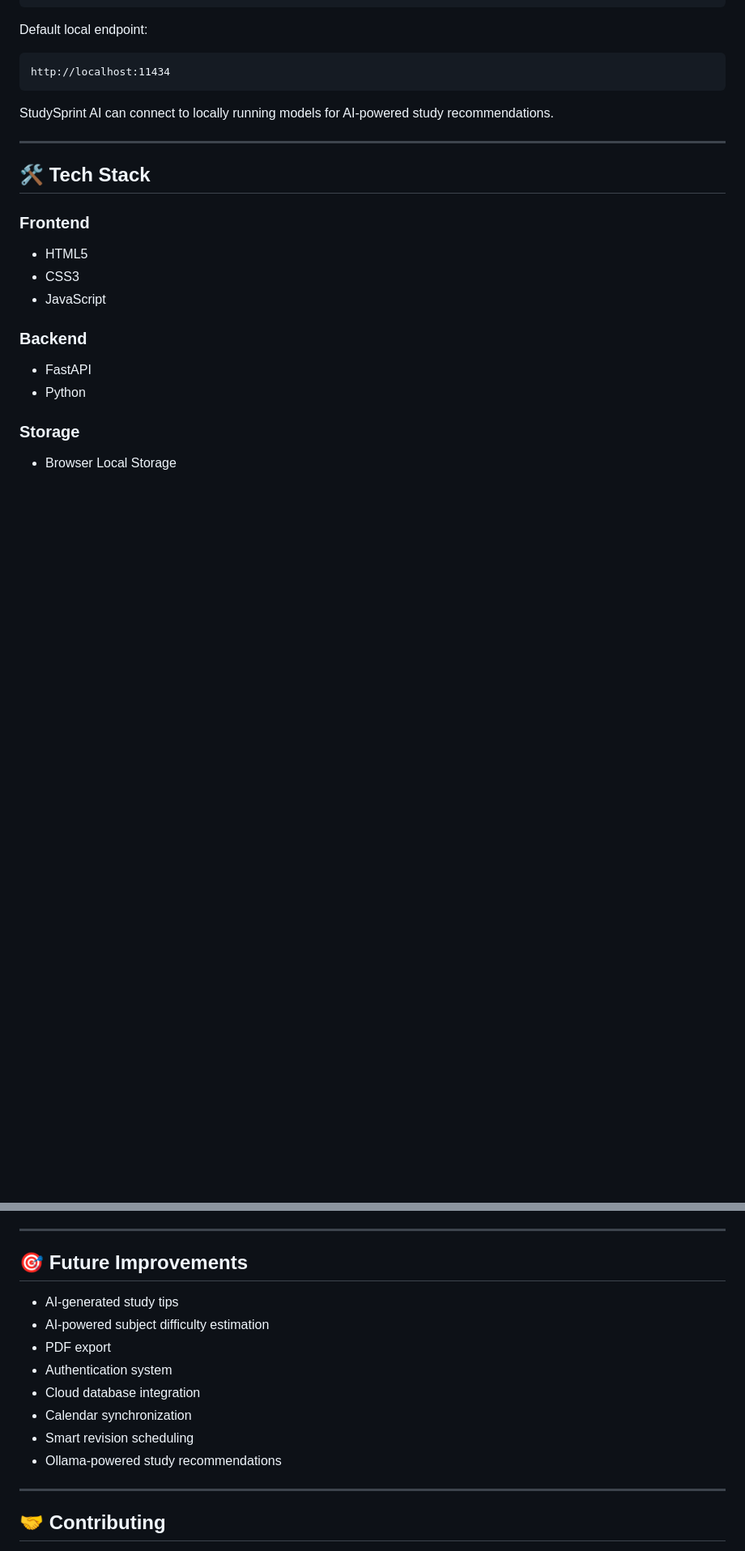
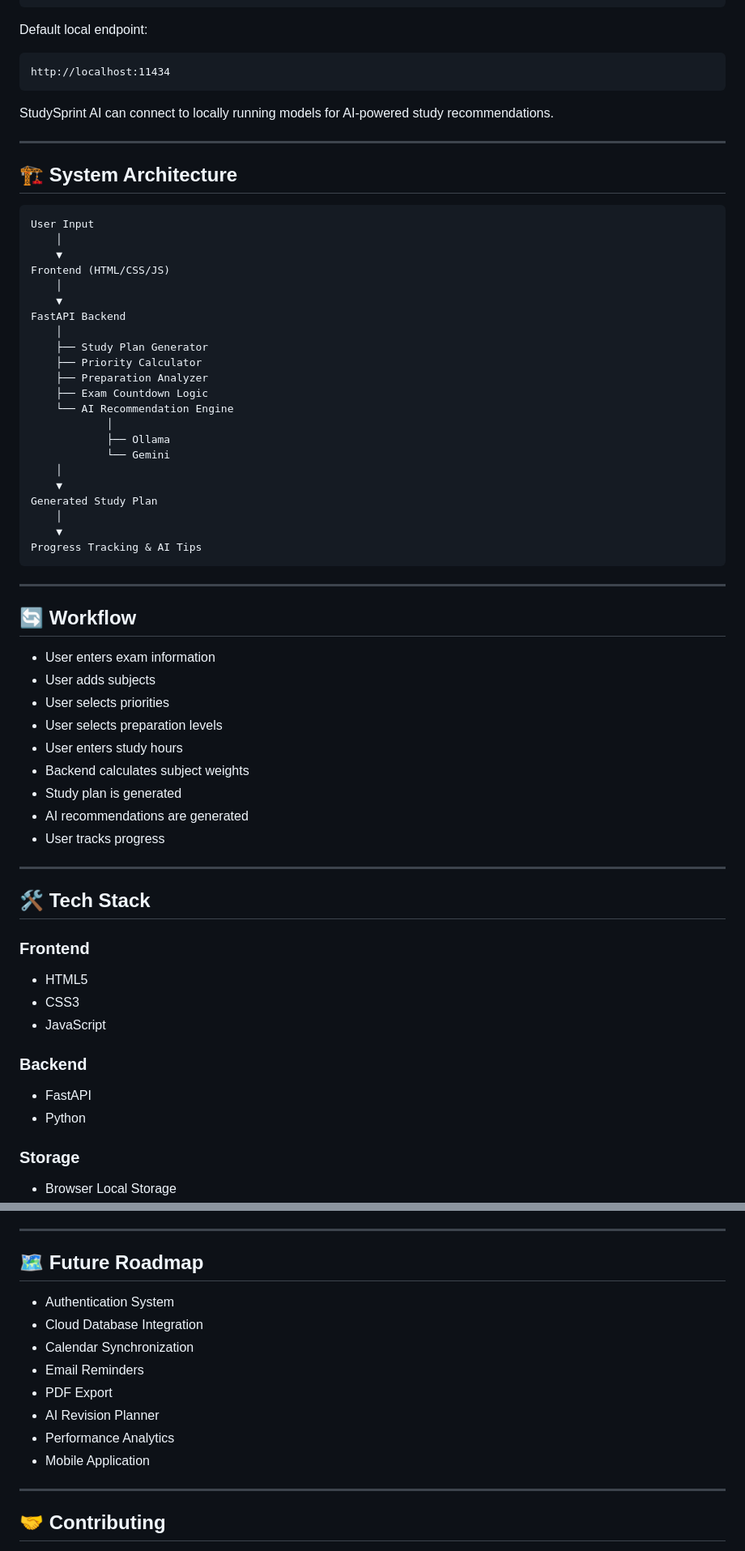
Before and after one commit to f20240594-byte/StudySprint_AI, a Markdown page: README.md, 2 parts joined by grey strips. Shown at 81% size. GitHub-like rendering; blank space fills up the shorter version.

````diff
--- a/README.md
+++ b/README.md
@@ -117,6 +130,48 @@ StudySprint AI can connect to locally running models for AI-powered study recomm
 
 ---
 
+## 🏗️ System Architecture
+
+```text
+User Input
+    │
+    ▼
+Frontend (HTML/CSS/JS)
+    │
+    ▼
+FastAPI Backend
+    │
+    ├── Study Plan Generator
+    ├── Priority Calculator
+    ├── Preparation Analyzer
+    ├── Exam Countdown Logic
+    └── AI Recommendation Engine
+            │
+            ├── Ollama
+            └── Gemini
+    │
+    ▼
+Generated Study Plan
+    │
+    ▼
+Progress Tracking & AI Tips
+```
+---
+
+## 🔄 Workflow
+
+* User enters exam information
+* User adds subjects
+* User selects priorities
+* User selects preparation levels
+* User enters study hours
+* Backend calculates subject weights
+* Study plan is generated
+* AI recommendations are generated
+* User tracks progress
+
+---
+
 ## 🛠️ Tech Stack
 
 ### Frontend
@@ -319,16 +382,16 @@ StudySprint AI can be deployed on:
 
 ---
 
-## 🎯 Future Improvements
+## 🗺️ Future Roadmap
 
-* AI-generated study tips
-* AI-powered subject difficulty estimation
-* PDF export
-* Authentication system
-* Cloud database integration
-* Calendar synchronization
-* Smart revision scheduling
-* Ollama-powered study recommendations
+* Authentication System
+* Cloud Database Integration
+* Calendar Synchronization
+* Email Reminders
+* PDF Export
+* AI Revision Planner
+* Performance Analytics
+* Mobile Application
 
 ---
 
````
Also changed, not shown: other parts of README.md (+81 -36 lines).
